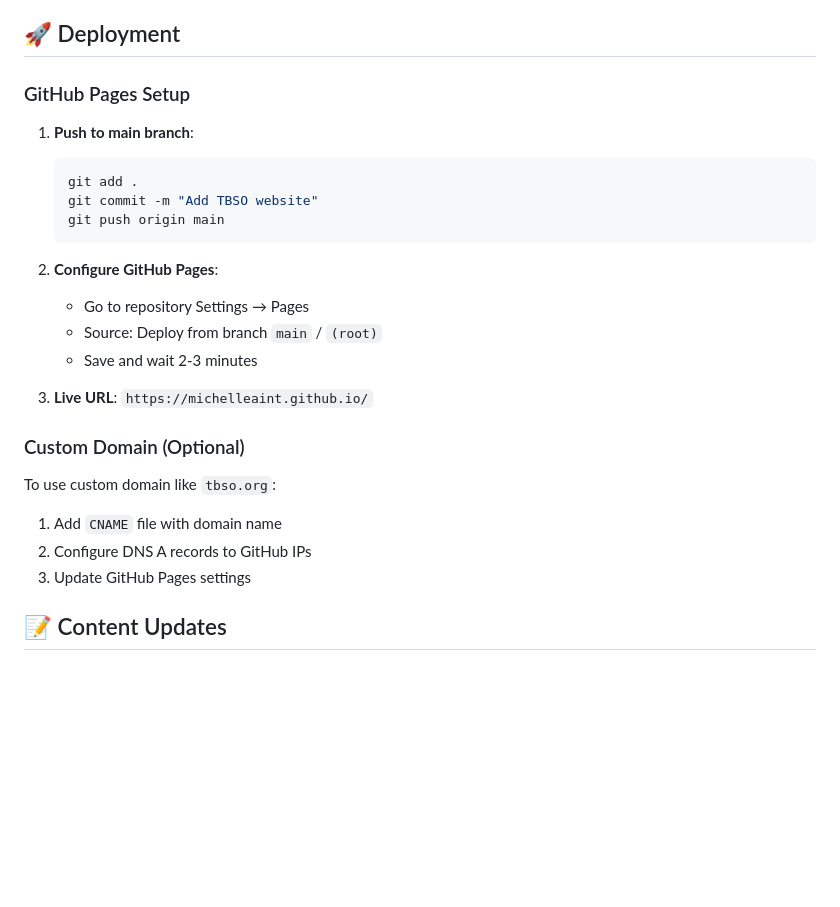
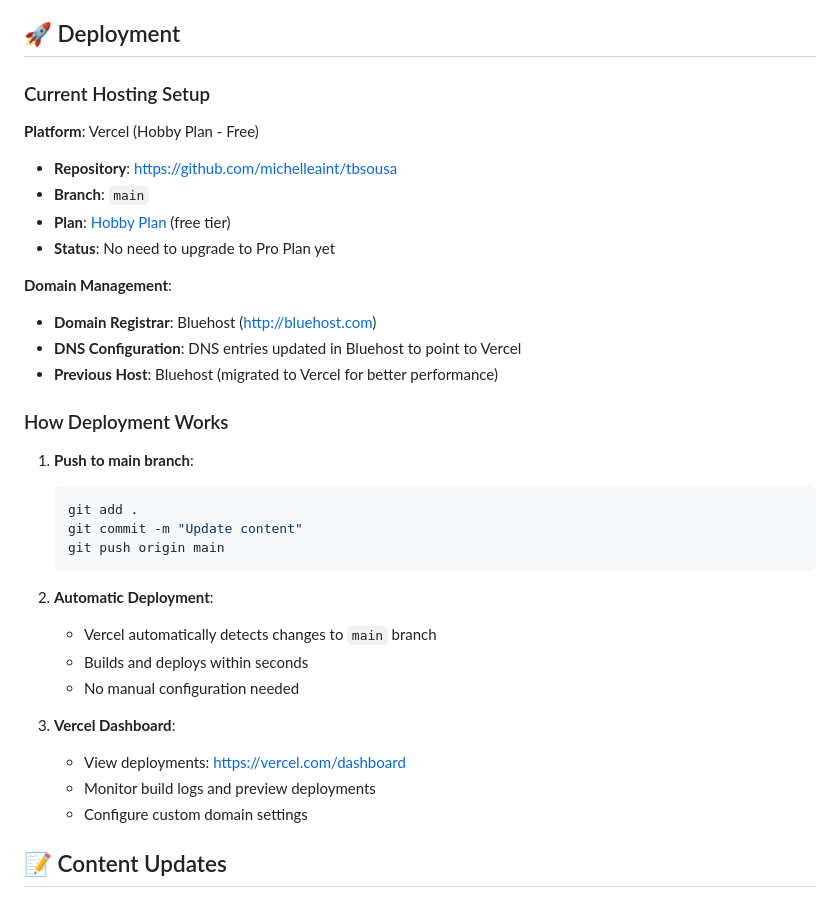
Before and after one commit to TBSO-USA/tbsousa.org, a Markdown page: README.md, the part around the change. GitHub-like rendering; blank space fills up the shorter version.

Commit message:
Document Vercel hosting setup in README
Updated deployment section with current hosting details: Vercel Hobby Plan, GitHub repository, domain management via Bluehost DNS. Removed outdated GitHub Pages instructions.

Co-Authored-By: Claude Sonnet 4.5 (1M context) <noreply@anthropic.com>

````diff
--- a/README.md
+++ b/README.md
@@ -60,28 +60,37 @@ tbso/
 
 ## 🚀 Deployment
 
-### GitHub Pages Setup
+### Current Hosting Setup
+
+**Platform**: Vercel (Hobby Plan - Free)
+- **Repository**: https://github.com/michelleaint/tbsousa
+- **Branch**: `main`
+- **Plan**: [Hobby Plan](https://vercel.com/docs/plans/hobby) (free tier)
+- **Status**: No need to upgrade to Pro Plan yet
+
+**Domain Management**:
+- **Domain Registrar**: Bluehost (http://bluehost.com)
+- **DNS Configuration**: DNS entries updated in Bluehost to point to Vercel
+- **Previous Host**: Bluehost (migrated to Vercel for better performance)
+
+### How Deployment Works
 
 1. **Push to main branch**:
    ```bash
    git add .
-   git commit -m "Add TBSO website"
+   git commit -m "Update content"
    git push origin main
    ```
 
-2. **Configure GitHub Pages**:
-   - Go to repository Settings → Pages
-   - Source: Deploy from branch `main` / `(root)`
-   - Save and wait 2-3 minutes
+2. **Automatic Deployment**:
+   - Vercel automatically detects changes to `main` branch
+   - Builds and deploys within seconds
+   - No manual configuration needed
 
-3. **Live URL**: `https://michelleaint.github.io/`
-
-### Custom Domain (Optional)
-
-To use custom domain like `tbso.org`:
-1. Add `CNAME` file with domain name
-2. Configure DNS A records to GitHub IPs
-3. Update GitHub Pages settings
+3. **Vercel Dashboard**:
+   - View deployments: https://vercel.com/dashboard
+   - Monitor build logs and preview deployments
+   - Configure custom domain settings
 
 ## 📝 Content Updates
 
````
